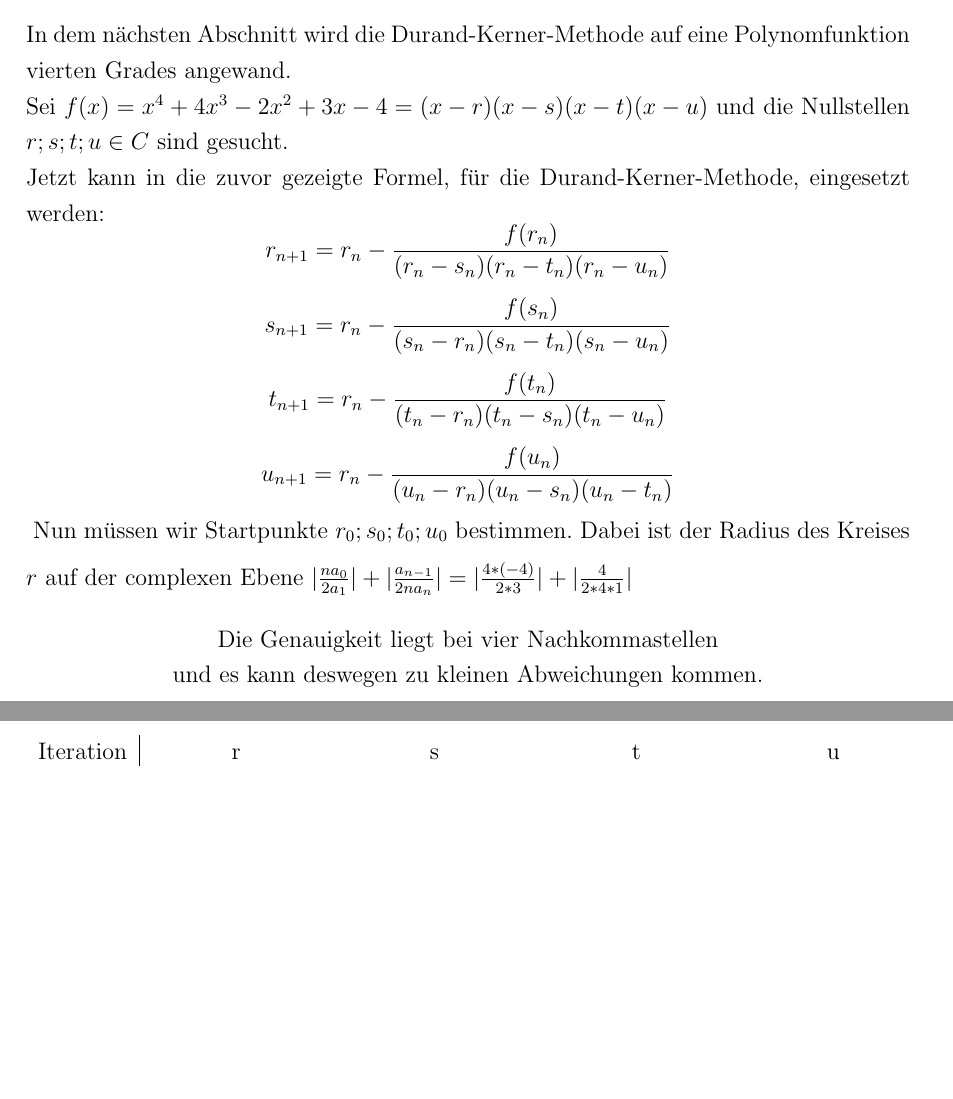
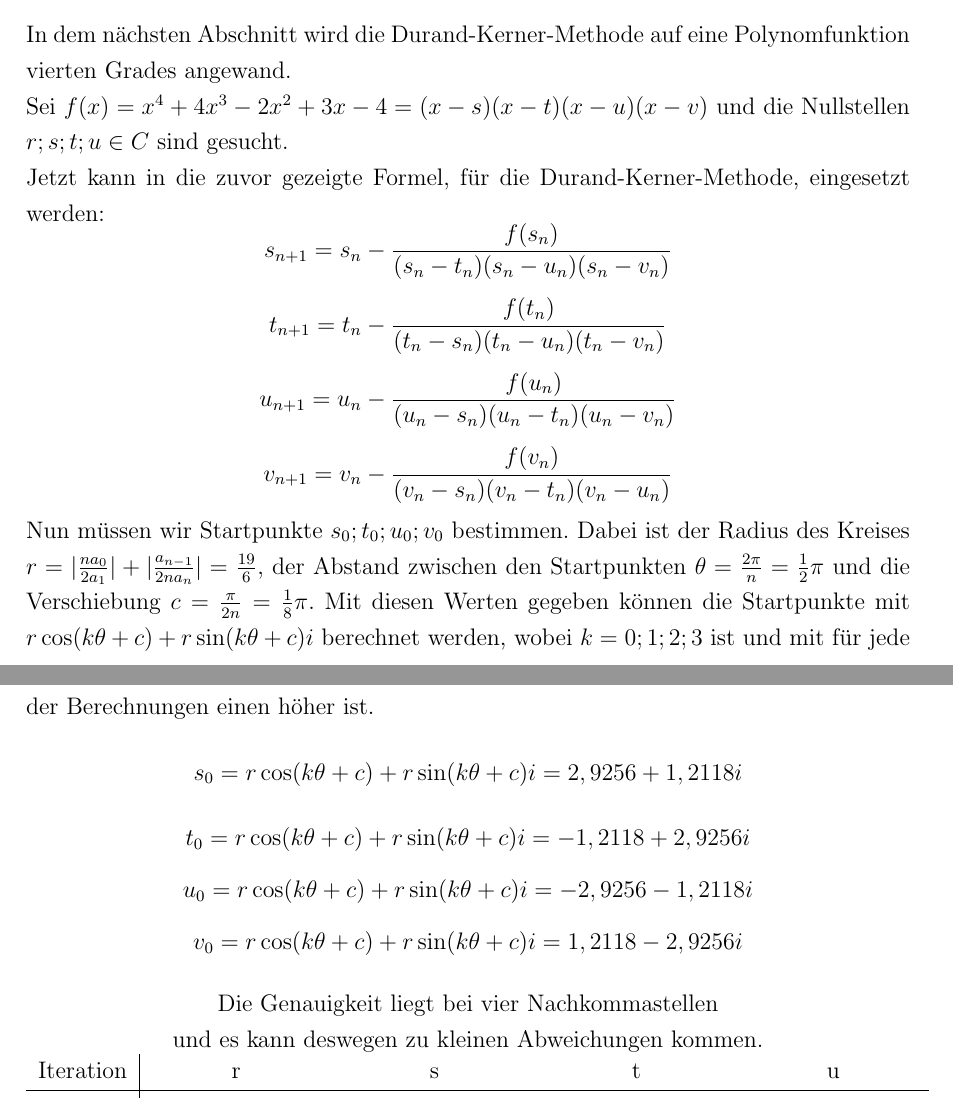
Before and after one commit to jakob-rzeppa/Facharbeit, a LaTeX document (Text/Facharbeit.tex): two parts of pages 4 and 5 of 6, joined at a grey line, cut so that both start at the same text, the shorter picture padded with empty space. Compiled offline with pdfLaTeX.

Commit message:
schreiben

```diff
--- a/Text/Facharbeit.tex
+++ b/Text/Facharbeit.tex
@@ -69,23 +69,33 @@
 
     \subsection{Beispiel}
         In dem nächsten Abschnitt wird die Durand-Kerner-Methode auf eine Polynomfunktion vierten Grades angewand. \\
-        Sei $f(x) = x^4 + 4x^3 - 2x^2 + 3x - 4 = (x-r)(x-s)(x-t)(x-u)$ und die Nullstellen $r;s;t;u \in C$ sind gesucht. \\
+        Sei $f(x) = x^4 + 4x^3 - 2x^2 + 3x - 4 = (x-s)(x-t)(x-u)(x-v)$ und die Nullstellen $r;s;t;u \in C$ sind gesucht. \\
         Jetzt kann in die zuvor gezeigte Formel, für die Durand-Kerner-Methode, eingesetzt werden:
         \begin{displaymath}
-            r_{n+1} = r_n-\frac{f(r_n)}{(r_n-s_n)(r_n-t_n)(r_n-u_n)}
+            s_{n+1} = s_n-\frac{f(s_n)}{(s_n-t_n)(s_n-u_n)(s_n-v_n)}
         \end{displaymath}
         \begin{displaymath}
-            s_{n+1} = r_n-\frac{f(s_n)}{(s_n-r_n)(s_n-t_n)(s_n-u_n)}
+            t_{n+1} = t_n-\frac{f(t_n)}{(t_n-s_n)(t_n-u_n)(t_n-v_n)}
         \end{displaymath}
         \begin{displaymath}
-            t_{n+1} = r_n-\frac{f(t_n)}{(t_n-r_n)(t_n-s_n)(t_n-u_n)}
+            u_{n+1} = u_n-\frac{f(u_n)}{(u_n-s_n)(u_n-t_n)(u_n-v_n)}
         \end{displaymath}
         \begin{displaymath}
-            u_{n+1} = r_n-\frac{f(u_n)}{(u_n-r_n)(u_n-s_n)(u_n-t_n)}
+            v_{n+1} = v_n-\frac{f(v_n)}{(v_n-s_n)(v_n-t_n)(v_n-u_n)}
         \end{displaymath}
-        \vspace{0.2cm}
-        Nun müssen wir Startpunkte $r_0;s_0;t_0;u_0$ bestimmen. Dabei ist der Radius des Kreises $r$ auf der complexen Ebene $|\frac{na_0}{2a_1}| + |\frac{a_{n-1}}{2na_n}| = |\frac{4 * (-4)}{2 * 3}| + |\frac{4}{2 * 4 * 1}|$
-
+        Nun müssen wir Startpunkte $s_0;t_0;u_0;v_0$ bestimmen. Dabei ist der Radius des Kreises $r = |\frac{na_0}{2a_1}| + |\frac{a_{n-1}}{2na_n}| = \frac{19}{6}$, der Abstand zwischen den Startpunkten $\theta = \frac{2\pi}{n} = \frac{1}{2}\pi$ und die Verschiebung $c = \frac{\pi}{2n} = \frac{1}{8}\pi$. Mit diesen Werten gegeben können die Startpunkte mit $r \cos(k\theta+c) + r \sin(k\theta+c)i$ berechnet werden, wobei $k = {0;1;2;3}$ ist und mit für jede der Berechnungen einen höher ist.
+        \begin{displaymath}
+            s_0 = r \cos(k\theta+c) + r \sin(k\theta+c)i = 2,9256 + 1,2118i
+        \end{displaymath}
+        \begin{displaymath}
+            t_0 = r \cos(k\theta+c) + r \sin(k\theta+c)i = -1,2118 + 2,9256i
+        \end{displaymath}
+        \begin{displaymath}
+            u_0 = r \cos(k\theta+c) + r \sin(k\theta+c)i = -2,9256 - 1,2118i
+        \end{displaymath}
+        \begin{displaymath}
+            v_0 = r \cos(k\theta+c) + r \sin(k\theta+c)i = 1,2118 - 2,9256i
+        \end{displaymath}
 
         \begin{center}
         Die Genauigkeit liegt bei vier Nachkommastellen \\ und es kann deswegen zu kleinen Abweichungen kommen.
```
Also changed, not shown: Text/Facharbeit.tex (2 more changed lines).
